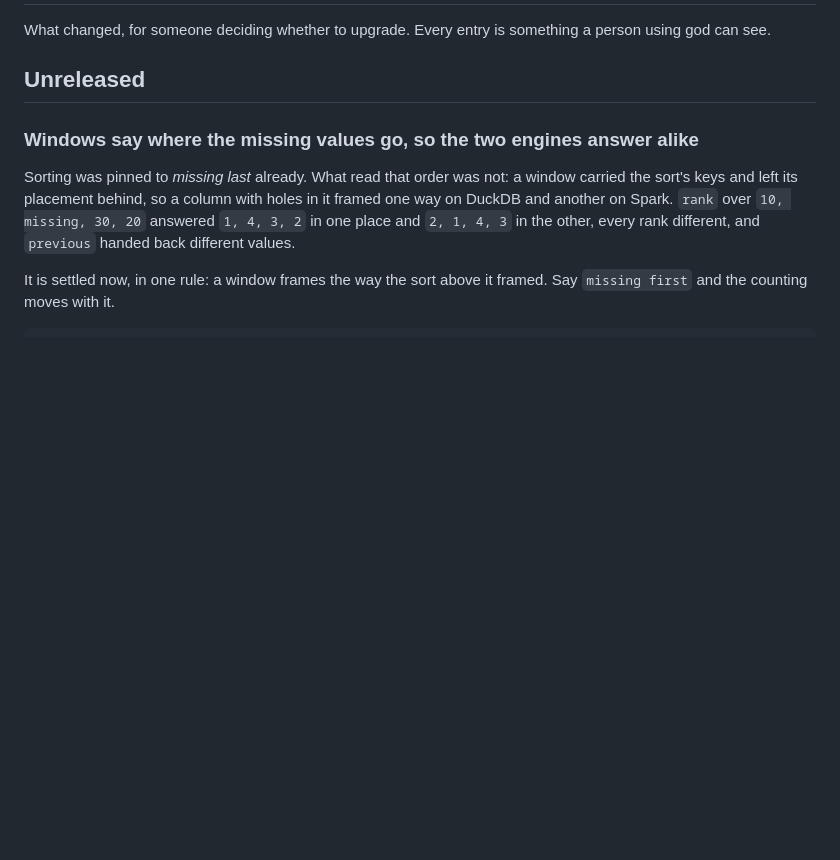
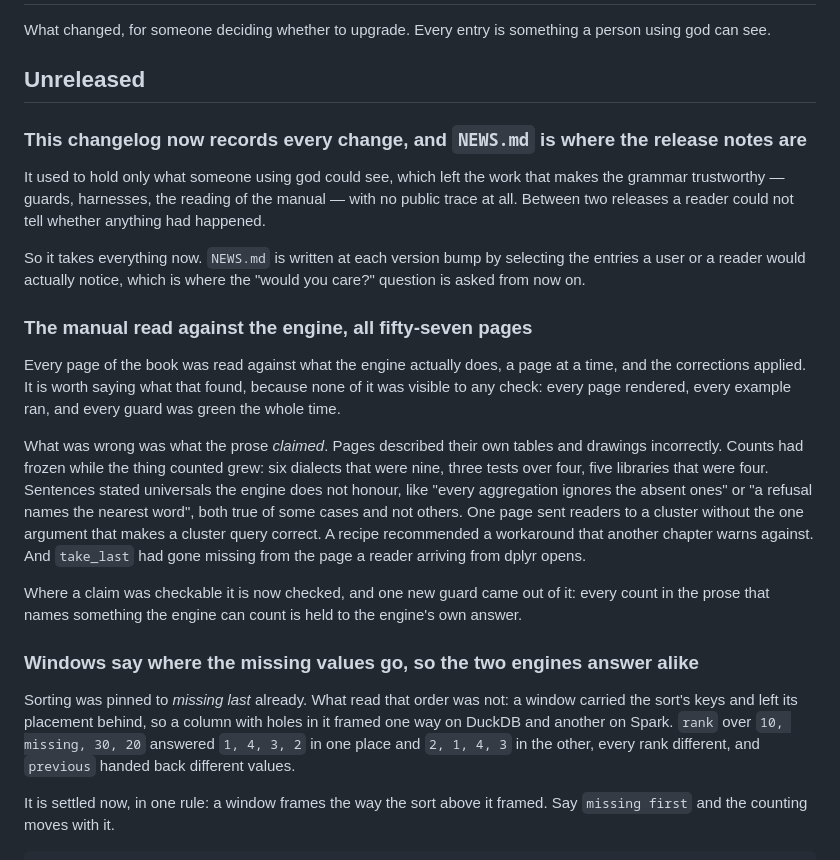
Before and after one commit to psychometrician/god, a Markdown page: CHANGELOG.md, the part around the change. Drawn GitHub-style; blank space fills up the shorter version.

Commit message:
The changelog takes every change now, and the release filter moves to NEWS.md
Ruled by the author. This file used to hold only what someone using god could
see, which left the work that makes the grammar trustworthy with no public
trace: guards, harnesses, and a reading of all fifty-seven pages of the manual
changed nothing a person could type, so a reader comparing two releases could
not tell whether anything had happened.

It takes everything now. The "would you care?" question did not disappear, it
moved to `NEWS.md`, which is written by selecting from here at each version
bump. One complete log, one short release note, and the filter applied once
instead of twice.

Two entries backfilled under the new rule: the manual review, as one entry
rather than fifty-seven, and this change itself. Nothing older — that history
was written under the old rule and re-deriving it would be archaeology rather
than a record.

```diff
--- a/CHANGELOG.md
+++ b/CHANGELOG.md
@@ -4,6 +4,38 @@ What changed, for someone deciding whether to upgrade. Every entry is something
 a person using god can see.
 
 ## Unreleased
+
+### This changelog now records every change, and `NEWS.md` is where the release notes are
+
+It used to hold only what someone using god could see, which left the work that
+makes the grammar trustworthy — guards, harnesses, the reading of the manual —
+with no public trace at all. Between two releases a reader could not tell
+whether anything had happened.
+
+So it takes everything now. `NEWS.md` is written at each version bump by
+selecting the entries a user or a reader would actually notice, which is where
+the "would you care?" question is asked from now on.
+
+### The manual read against the engine, all fifty-seven pages
+
+Every page of the book was read against what the engine actually does, a page
+at a time, and the corrections applied. It is worth saying what that found,
+because none of it was visible to any check: every page rendered, every example
+ran, and every guard was green the whole time.
+
+What was wrong was what the prose *claimed*. Pages described their own tables
+and drawings incorrectly. Counts had frozen while the thing counted grew: six
+dialects that were nine, three tests over four, five libraries that were four.
+Sentences stated universals the engine does not honour, like "every aggregation
+ignores the absent ones" or "a refusal names the nearest word", both true of
+some cases and not others. One page sent readers to a cluster without the one
+argument that makes a cluster query correct. A recipe recommended a workaround
+that another chapter warns against. And `take_last` had gone missing from the
+page a reader arriving from dplyr opens.
+
+Where a claim was checkable it is now checked, and one new guard came out of
+it: every count in the prose that names something the engine can count is held
+to the engine's own answer.
 
 ### Windows say where the missing values go, so the two engines answer alike
 
```
